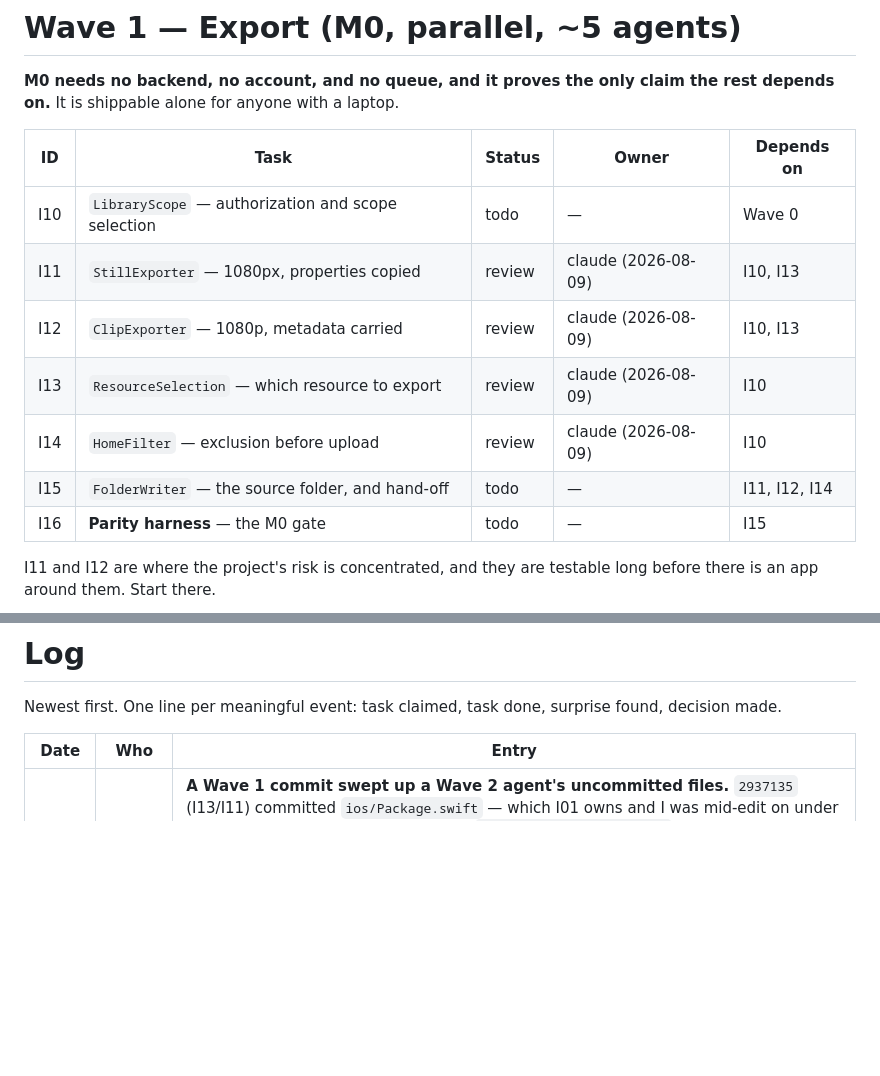
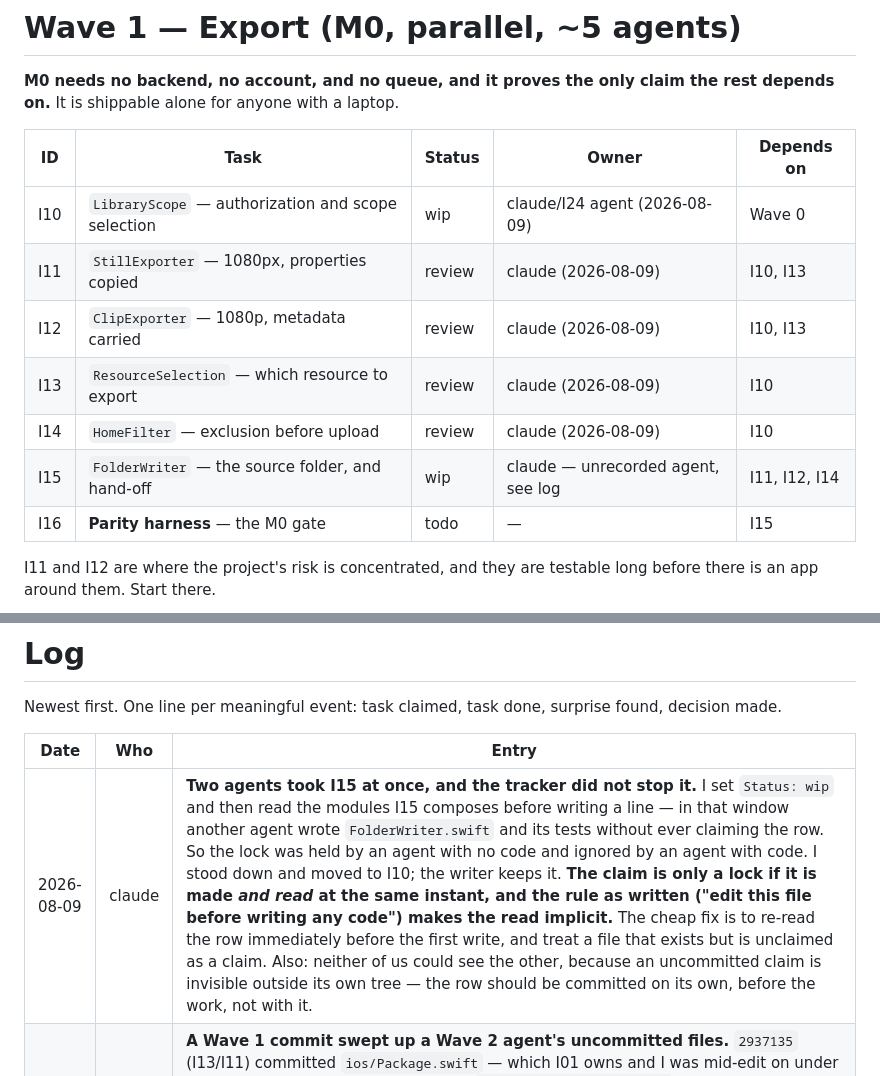
Before and after one commit to victor-huang/travel-story-book, a Markdown page: dev_plan/ios_implementation_tracker.md, 2 parts joined by grey strips. GitHub-like rendering; blank space fills up the shorter version.

Commit message:
plan: claim I10, and stand down from I15
Two agents took I15 at once. I set the row to wip and then read the modules it
composes before writing a line; in that window another agent wrote
FolderWriter.swift and its tests without ever claiming the row. The lock was
held by an agent with no code and ignored by an agent with code, so it stopped
nobody. They keep it.

An uncommitted claim is invisible outside its own tree, which is the actual
defect: the row has to be committed on its own, before the work, not alongside
it. This commit is that, for I10.

Co-Authored-By: Claude Opus 5 <noreply@anthropic.com>

```diff
--- a/dev_plan/ios_implementation_tracker.md
+++ b/dev_plan/ios_implementation_tracker.md
@@ -242,12 +242,12 @@ on.** It is shippable alone for anyone with a laptop.
 
 | ID | Task | Status | Owner | Depends on |
 | --- | --- | --- | --- | --- |
-| I10 | `LibraryScope` — authorization and scope selection | todo | — | Wave 0 |
+| I10 | `LibraryScope` — authorization and scope selection | wip | claude/I24 agent (2026-08-09) | Wave 0 |
 | I11 | `StillExporter` — 1080px, properties copied | review | claude (2026-08-09) | I10, I13 |
 | I12 | `ClipExporter` — 1080p, metadata carried | review | claude (2026-08-09) | I10, I13 |
 | I13 | `ResourceSelection` — which resource to export | review | claude (2026-08-09) | I10 |
 | I14 | `HomeFilter` — exclusion before upload | review | claude (2026-08-09) | I10 |
-| I15 | `FolderWriter` — the source folder, and hand-off | todo | — | I11, I12, I14 |
+| I15 | `FolderWriter` — the source folder, and hand-off | wip | claude — unrecorded agent, see log | I11, I12, I14 |
 | I16 | **Parity harness** — the M0 gate | todo | — | I15 |
 
 I11 and I12 are where the project's risk is concentrated, and they are testable long before there
@@ -644,6 +644,7 @@ made.
 
 | Date | Who | Entry |
 | --- | --- | --- |
+| 2026-08-09 | claude | **Two agents took I15 at once, and the tracker did not stop it.** I set `Status: wip` and then read the modules I15 composes before writing a line — in that window another agent wrote `FolderWriter.swift` and its tests without ever claiming the row. So the lock was held by an agent with no code and ignored by an agent with code. I stood down and moved to I10; the writer keeps it. **The claim is only a lock if it is made *and read* at the same instant, and the rule as written ("edit this file before writing any code") makes the read implicit.** The cheap fix is to re-read the row immediately before the first write, and treat a file that exists but is unclaimed as a claim. Also: neither of us could see the other, because an uncommitted claim is invisible outside its own tree — the row should be committed on its own, before the work, not with it. |
 | 2026-08-09 | claude | **A Wave 1 commit swept up a Wave 2 agent's uncommitted files.** `2937135` (I13/I11) committed `ios/Package.swift` — which I01 owns and I was mid-edit on under D13 — plus a scratch probe file under `ios/Tests/StoryAppTests/`, which that task does not own. Nothing was lost and the content was correct, so this is a near-miss rather than damage. But `git commit -a` in a tree where other agents are working stages *their* work under *your* message, and the tracker's file-ownership rule cannot see it. **Commit by path, never by `-a`.** |
 | 2026-08-09 | claude | **I24 done → review, and Wave 2 is mostly blocked.** Four of six tasks depend on a backend service that no task in any wave builds; recorded above rather than left as `todo`, since a task whose acceptance criterion is an assertion about a service nobody has written is not merely unstarted. I24 lost its `I23` dependency — a report bundle needs no signed-in user — and D13 adds the `StoryAppTests` target that every Wave 2 task's "+ tests" had nowhere to go into. **WKWebView runs hostless under `swift test`**, so unlike PhotoExport the book has real CI coverage. Three findings in the log below; the fourth is that the layout block at the top of this file assigns `ReportWebView.swift` to I25 and `AppShell`/`TripList` to I24, contradicting the task entries. The task entries are the detailed ones and I followed them. |
 | 2026-08-09 | claude | **Three tests were wrong before any code was.** (1) A helper built a `WKWebView`, attached a local `ReportLoader` and returned only the webview; `navigationDelegate` is weak, so the loader died at the return and every link in the report went dead — images still decoded and the map still drew, so five tests passed and two failed. Fixed in the *product*: the loader now owns its webview, so the lifetime cannot be got wrong. (2) The natural control — grant read access to `report/` alone and watch every image starve — **passed run alone and failed run with its neighbours**, and `.serialized` did not save it: WebKit's file-access grants and resource cache live in one WebContent process shared by every webview, so once any earlier test loaded the media the narrow grant was unobservable. A control that only holds when it runs first is not a control; replaced with deleting one thumbnail and requiring exactly its `<img>`s to fail. (3) `standardizedFileURL` and `resolvingSymlinksInPath` cross the `/var` → `/private/var` symlink for a path that exists and not for one that does not, so a just-deleted thumbnail was reported as *outside* the bundle it was merely missing from — right file, wrong reason, and only visible because the control test existed. Containment is now component arithmetic that never touches the filesystem, tested directly. |
```
